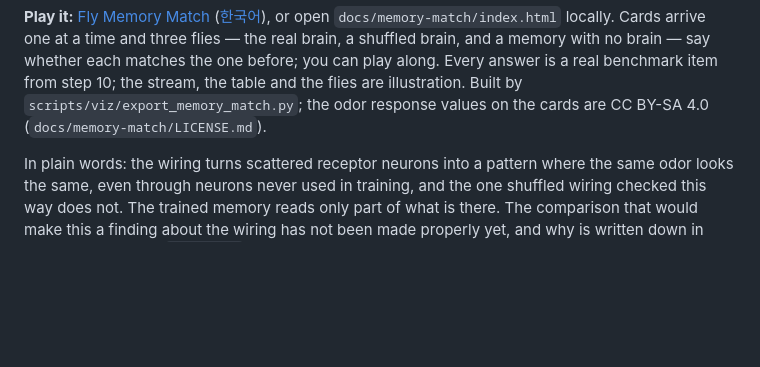
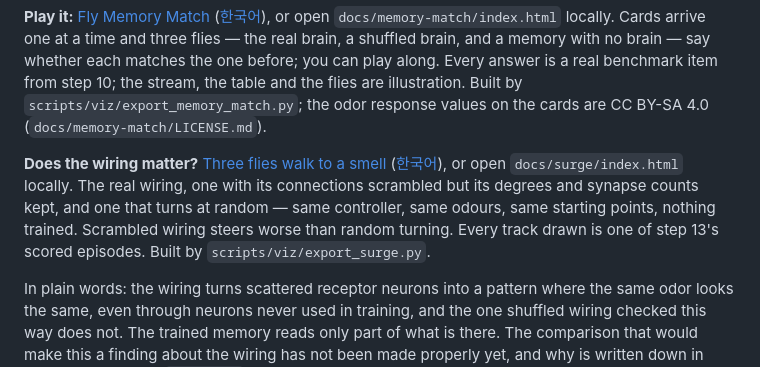
Before and after one commit to hjkornn-phys/malecns-operator, a Markdown page: README.md, the part around the change. GitHub-like rendering; blank space fills up the shorter version.

Commit message:
README: link the surge page beside the memory match
Co-Authored-By: Claude Opus 5 <noreply@anthropic.com>

```diff
--- a/README.md
+++ b/README.md
@@ -24,6 +24,13 @@ brain, a shuffled brain, and a memory with no brain — say whether each matches
 you can play along. Every answer is a real benchmark item from step 10; the stream, the table
 and the flies are illustration. Built by `scripts/viz/export_memory_match.py`; the odor
 response values on the cards are CC BY-SA 4.0 (`docs/memory-match/LICENSE.md`).
+
+**Does the wiring matter?** [Three flies walk to a smell](https://hjkornn-phys.github.io/malecns-operator/surge/)
+([한국어](https://hjkornn-phys.github.io/malecns-operator/surge/ko.html)), or open
+`docs/surge/index.html` locally. The real wiring, one with its connections scrambled but its
+degrees and synapse counts kept, and one that turns at random — same controller, same odours,
+same starting points, nothing trained. Scrambled wiring steers worse than random turning.
+Every track drawn is one of step 13's scored episodes. Built by `scripts/viz/export_surge.py`.
 
 In plain words: the wiring turns scattered receptor neurons into a pattern where
 the same odor looks the same, even through neurons never used in training, and
```
